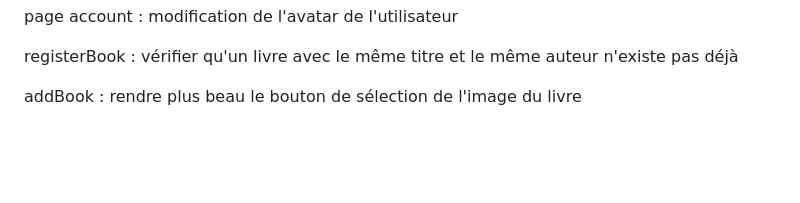
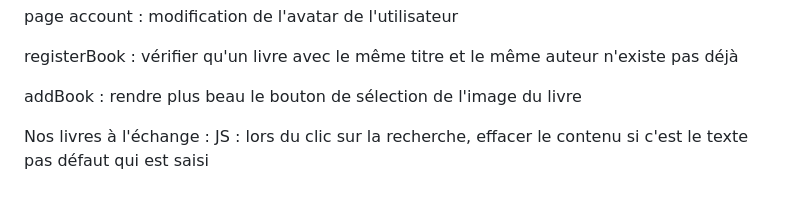
Before and after one commit to fkervella/OC-DevFS-P04, a Markdown page: README.md, the part around the change. Drawn GitHub-style; blank space fills up the shorter version.

Commit message:
README.md : mise à jout du reste à faire (ajout)

```diff
--- a/README.md
+++ b/README.md
@@ -160,3 +160,5 @@ page account : modification de l'avatar de l'utilisateur
 registerBook : vérifier qu'un livre avec le même titre et le même auteur n'existe pas déjà
 
 addBook : rendre plus beau le bouton de sélection de l'image du livre
+
+Nos livres à l'échange : JS : lors du clic sur la recherche, effacer le contenu si c'est le texte pas défaut qui est saisi
```
